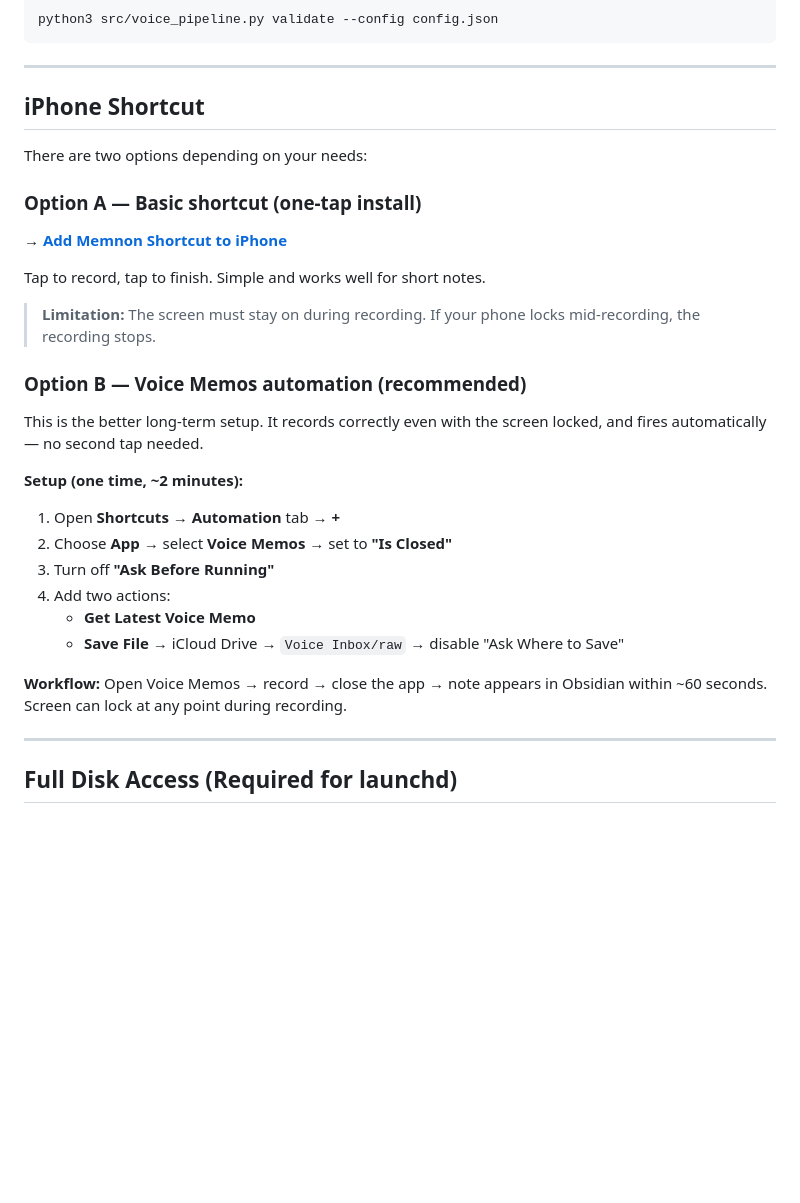
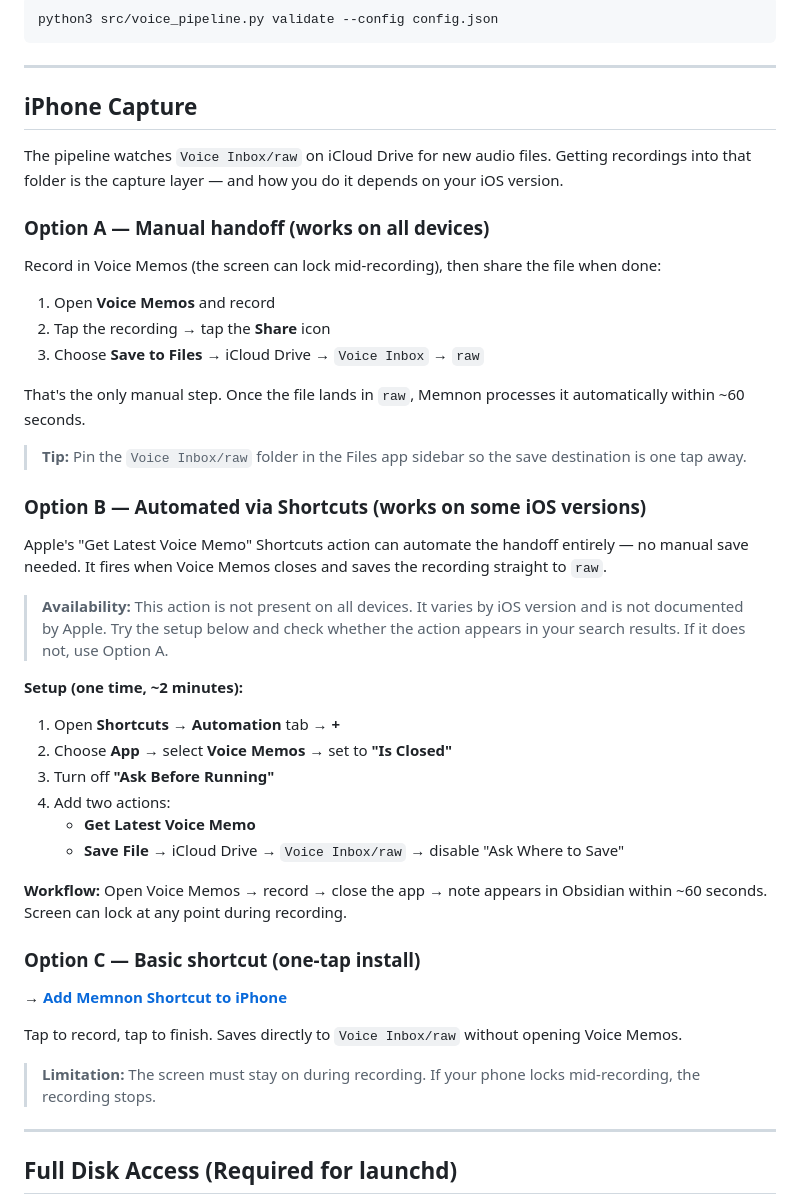
Before and after one commit to eitanfire/memnon, a Markdown page: README.md, the part around the change. Rendered like a GitHub page; blank space fills up the shorter version.

Commit message:
Rewrite iPhone capture section with manual handoff as primary option
- Option A: manual Share to Files (works on all devices, screen can lock)
- Option B: automated via Shortcuts with Get Latest Voice Memo (some iOS versions)
- Option C: basic Memnon shortcut (screen must stay on)
- Notes availability caveat for Get Latest Voice Memo
- Tip to pin raw folder in Files sidebar

Co-Authored-By: Claude Sonnet 4.6 <noreply@anthropic.com>

```diff
--- a/README.md
+++ b/README.md
@@ -146,21 +146,27 @@ python3 src/voice_pipeline.py validate --config config.json
 
 ---
 
-## iPhone Shortcut
+## iPhone Capture
 
-There are two options depending on your needs:
+The pipeline watches `Voice Inbox/raw` on iCloud Drive for new audio files. Getting recordings into that folder is the capture layer — and how you do it depends on your iOS version.
 
-### Option A — Basic shortcut (one-tap install)
+### Option A — Manual handoff (works on all devices)
 
-**→ [Add Memnon Shortcut to iPhone](https://www.icloud.com/shortcuts/bddfcee377de4cbdbad12deeb20228d6)**
+Record in Voice Memos (the screen can lock mid-recording), then share the file when done:
 
-Tap to record, tap to finish. Simple and works well for short notes.
+1. Open **Voice Memos** and record
+2. Tap the recording → tap the **Share** icon
+3. Choose **Save to Files** → iCloud Drive → `Voice Inbox` → `raw`
 
-> **Limitation:** The screen must stay on during recording. If your phone locks mid-recording, the recording stops.
+That's the only manual step. Once the file lands in `raw`, Memnon processes it automatically within ~60 seconds.
 
-### Option B — Voice Memos automation (recommended)
+> **Tip:** Pin the `Voice Inbox/raw` folder in the Files app sidebar so the save destination is one tap away.
 
-This is the better long-term setup. It records correctly even with the screen locked, and fires automatically — no second tap needed.
+### Option B — Automated via Shortcuts (works on some iOS versions)
+
+Apple's "Get Latest Voice Memo" Shortcuts action can automate the handoff entirely — no manual save needed. It fires when Voice Memos closes and saves the recording straight to `raw`.
+
+> **Availability:** This action is not present on all devices. It varies by iOS version and is not documented by Apple. Try the setup below and check whether the action appears in your search results. If it does not, use Option A.
 
 **Setup (one time, ~2 minutes):**
 1. Open **Shortcuts** → **Automation** tab → **+**
@@ -171,6 +177,14 @@ This is the better long-term setup. It records correctly even with the screen lo
    - **Save File** → iCloud Drive → `Voice Inbox/raw` → disable "Ask Where to Save"
 
 **Workflow:** Open Voice Memos → record → close the app → note appears in Obsidian within ~60 seconds. Screen can lock at any point during recording.
+
+### Option C — Basic shortcut (one-tap install)
+
+**→ [Add Memnon Shortcut to iPhone](https://www.icloud.com/shortcuts/bddfcee377de4cbdbad12deeb20228d6)**
+
+Tap to record, tap to finish. Saves directly to `Voice Inbox/raw` without opening Voice Memos.
+
+> **Limitation:** The screen must stay on during recording. If your phone locks mid-recording, the recording stops.
 
 ---
 
```
